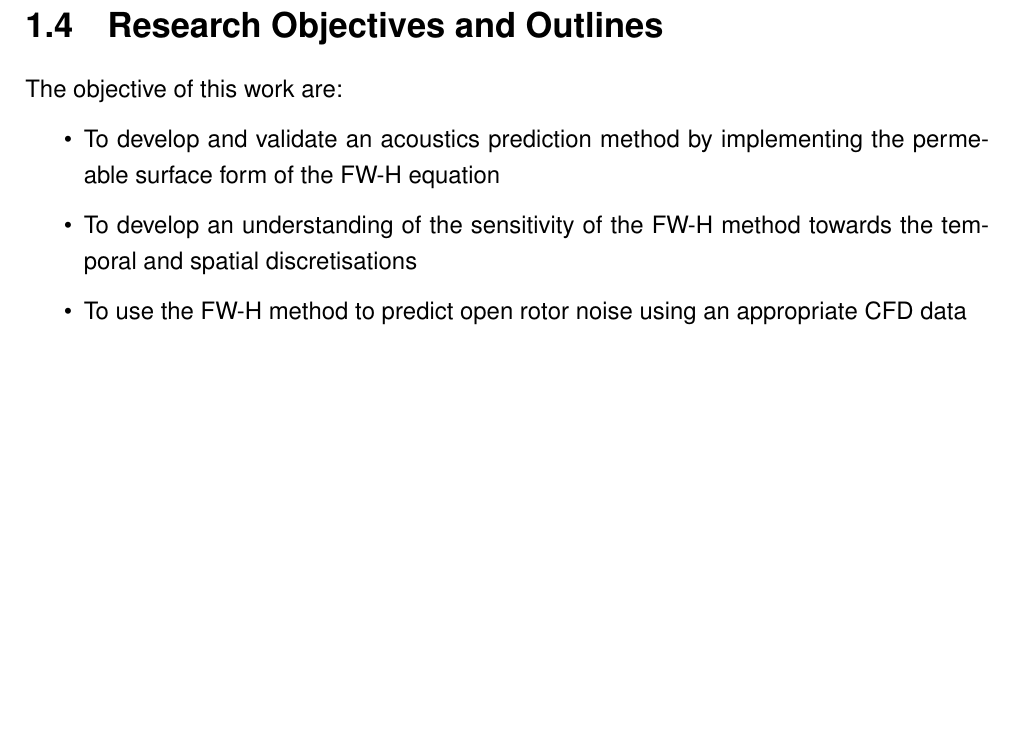
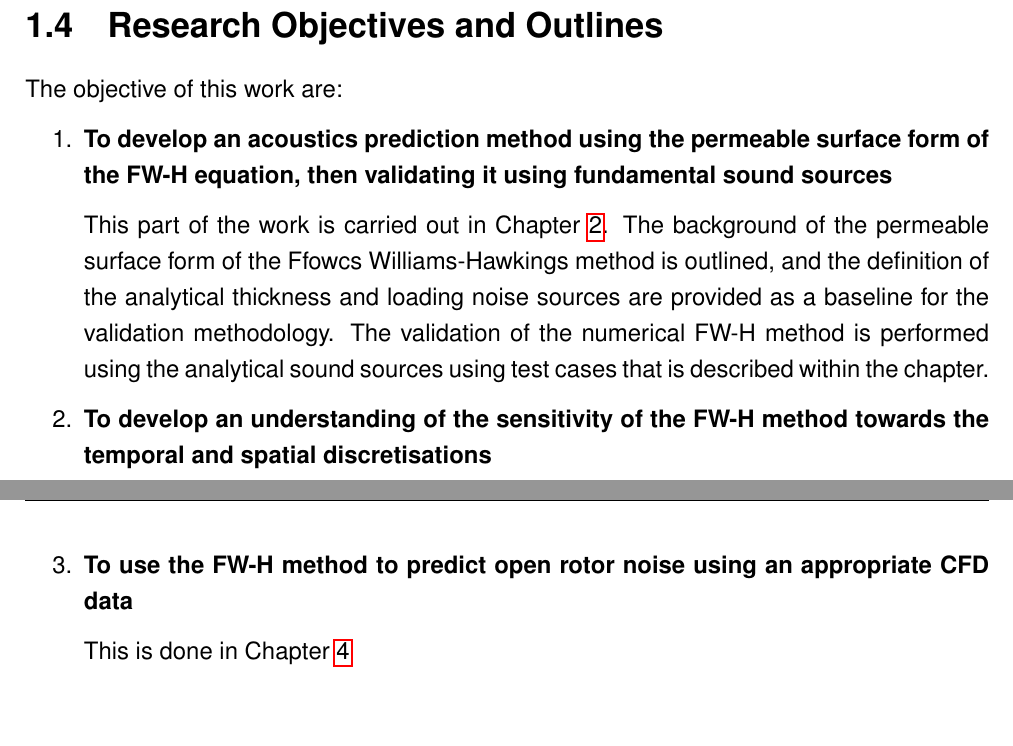
Before and after one commit to abirizky998/thesis, a LaTeX thesis (main.tex, which reads sections/01_introduction.tex): part of page 12 of 49 before the commit and two parts of pages 12 and 13 of 50 after it, the two joined at a grey line, cut so that both start at the same text, the shorter picture padded with empty space. Compiled offline with pdfLaTeX.

Commit message:
additions to the first chapter and some monopole definition fixes

```diff
--- a/sections/01_introduction.tex
+++ b/sections/01_introduction.tex
@@ -63,8 +63,16 @@ In this work, the FW-H method is validated and verified for its sensitivity usin
 
 \section{Research Objectives and Outlines} \label{subsec:objective_outline}
 The objective of this work are:
-\begin{itemize}
-    \item To develop and validate an acoustics prediction method by implementing the permeable surface form of the FW-H equation
-    \item To develop an understanding of the sensitivity of the FW-H method towards the temporal and spatial discretisations
-    \item To use the FW-H method to predict open rotor noise using an appropriate CFD data
-\end{itemize}
+\begin{enumerate}
+    \item \textbf{To develop an acoustics prediction method using the permeable surface form of the FW-H equation, then validating it using fundamental sound sources}
+
+    This part of the work is carried out in Chapter \ref{ch:background_validation}. The background of the permeable surface form of the Ffowcs Williams-Hawkings method is outlined, and the definition of the analytical thickness and loading noise sources are provided as a baseline for the validation methodology. The validation of the numerical FW-H method is performed using the analytical sound sources using test cases that is described within the chapter.
+
+    \item \textbf{To develop an understanding of the sensitivity of the FW-H method towards the temporal and spatial discretisations}
+
+    This is carried out in Chapter \ref{ch:sensitivity_analysis}.
+
+    \item \textbf{To use the FW-H method to predict open rotor noise using an appropriate CFD data}
+
+    This is done in Chapter \ref{ch:open_rotor}
+\end{enumerate}
```
Also changed, not shown: sections/02a_background_validation.tex (+1 -1 lines), sections/02b_monopole_derivations.tex (+1 -1 lines), sections/11_appendices.tex (+1 -1 lines), 8 other files.
